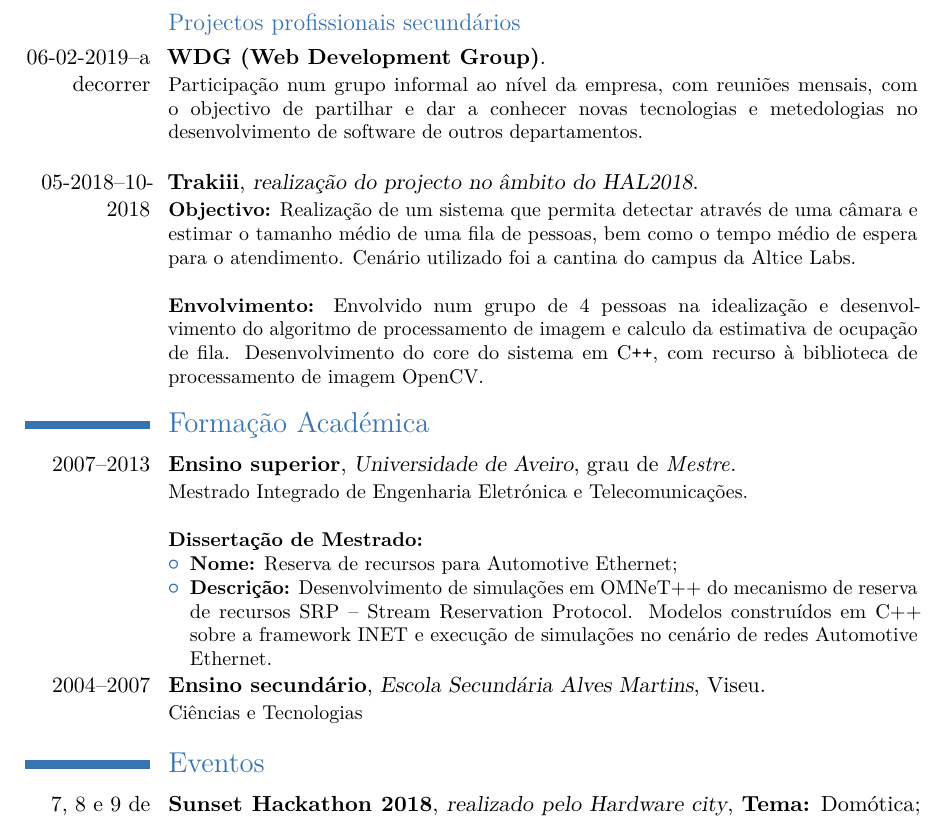
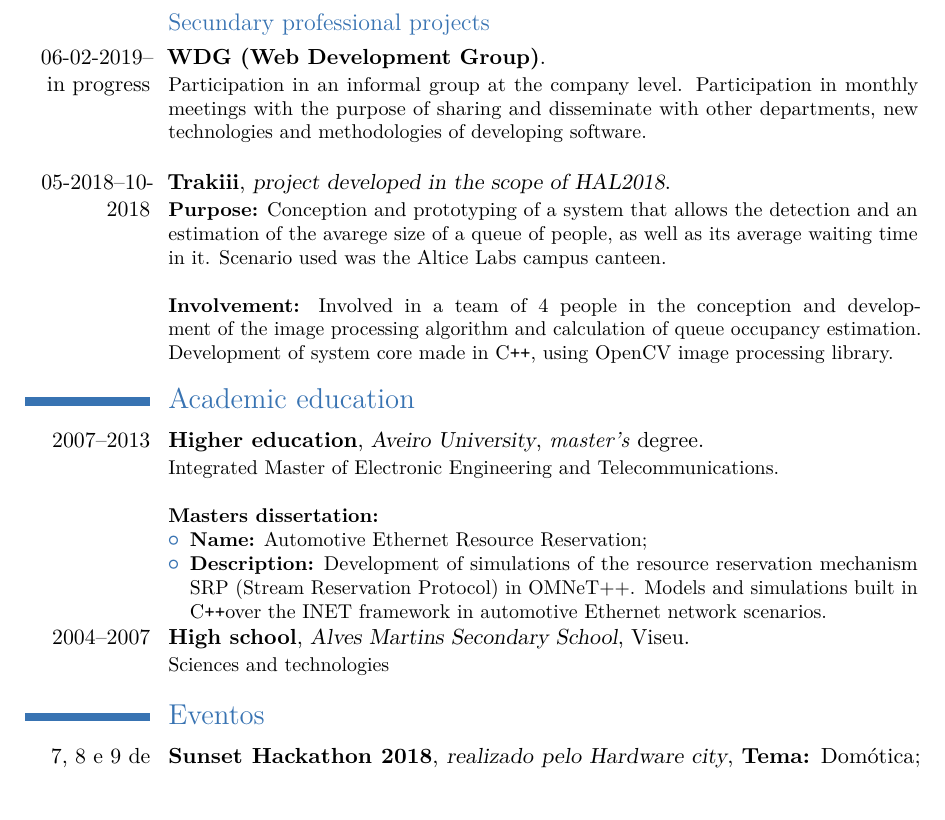
Before and after one commit to dralm3ida/resume, a LaTeX CV (cv/cv_andre_en.tex): part of page 3 of 4, cut at the place of the change. Compiled offline with pdfLaTeX.

Commit message:
EN update

```diff
--- a/cv/cv_andre_en.tex
+++ b/cv/cv_andre_en.tex
@@ -242,15 +242,15 @@ Development in C and Javascript.
 
 %------------------------------------------------
 
-\subsection{Projectos profissionais secundários}
+\subsection{Secundary professional projects}
 
-\cventry{06-02-2019--a decorrer}{WDG (Web Development Group)}{}{}{}{Participação num grupo informal ao nível da empresa, com reuniões mensais, com o objectivo de partilhar e dar a conhecer novas tecnologias e metedologias no desenvolvimento de software de outros departamentos.
+\cventry{06-02-2019--in progress}{WDG (Web Development Group)}{}{}{}{Participation in an informal group at the company level. Participation in monthly meetings with the purpose of sharing and disseminate with other departments, new technologies and methodologies of developing software.
 \newline
 }
 
-\cventry{05-2018--10-2018}{Trakiii}{realização do projecto no âmbito do \href{http://www.alticelabs.com/pt/338-hackathon-altice-labs-2018-hal2018.html}{HAL2018}}{}{}{\textbf{Objectivo:} Realização de um sistema que permita detectar através de uma câmara e estimar o tamanho médio de uma fila de pessoas, bem como o tempo médio de espera para o atendimento. Cenário utilizado foi a cantina do campus da Altice Labs.
+\cventry{05-2018--10-2018}{Trakiii}{project developed in the scope of \href{http://www.alticelabs.com/pt/338-hackathon-altice-labs-2018-hal2018.html}{HAL2018}}{}{}{\textbf{Purpose:} Conception and prototyping of a system that allows the detection and an estimation of the avarege size of a queue of people, as well as its average waiting time in it. Scenario used was the Altice Labs campus canteen.
 \newline{}\newline{}
-\textbf{Envolvimento:} Envolvido num grupo de 4 pessoas na idealização e desenvolvimento do algoritmo de processamento de imagem e calculo da estimativa de ocupação de fila. Desenvolvimento do core do sistema em \cpp, com recurso à biblioteca de processamento de imagem OpenCV.
+\textbf{Involvement:} Involved in a team of 4 people in the conception and development of the image processing algorithm and calculation of queue occupancy estimation. Development of system core made in \cpp, using OpenCV image processing library.
 }
 
 %------------------------------------------------
@@ -264,21 +264,19 @@ Development in C and Javascript.
 %	ACADEMIC FORMATION SECTION
 %----------------------------------------------------------------------------------------
 
-\section{Formação Académica}
+\section{Academic education}
 
-\cventry{2007--2013}{Ensino superior}{Universidade de Aveiro}{grau de \emph{Mestre}}{}{Mestrado Integrado de Engenharia Eletrónica e Telecomunicações.
+\cventry{2007--2013}{Higher education}{Aveiro University}{\emph{master's} degree}{}{Integrated Master of Electronic Engineering and Telecommunications.
 \newline
 \newline
-\textbf{Dissertação de Mestrado:}
+\textbf{Masters dissertation:}
 \begin{itemize}
-\item \textbf{Nome:} Reserva de recursos para Automotive Ethernet;
-\item \textbf{Descrição:} Desenvolvimento de simulações em
-OMNeT++ do mecanismo de reserva de recursos SRP –
-Stream Reservation Protocol. Modelos construídos em C++ sobre a framework INET e execução de simulações no cenário de redes Automotive Ethernet.
+\item \textbf{Name:} Automotive Ethernet Resource Reservation;
+\item \textbf{Description:} Development of simulations of the resource reservation mechanism SRP (Stream Reservation Protocol) in OMNeT++. Models and simulations built in \cpp over the INET framework in automotive Ethernet network scenarios.
 \end{itemize}
 }
 
-\cventry{2004--2007}{Ensino secundário}{Escola Secundária Alves Martins}{Viseu}{}{Ciências e Tecnologias}
+\cventry{2004--2007}{High school}{Alves Martins Secondary School}{Viseu}{}{Sciences and technologies}
 
 
 %\cventry{2011--2012}{Masters of Commerce}{The University of California}{Berkeley}{\textit{GPA -- 8.0}}{First Class Honours}  % Arguments not required can be left empty
```
